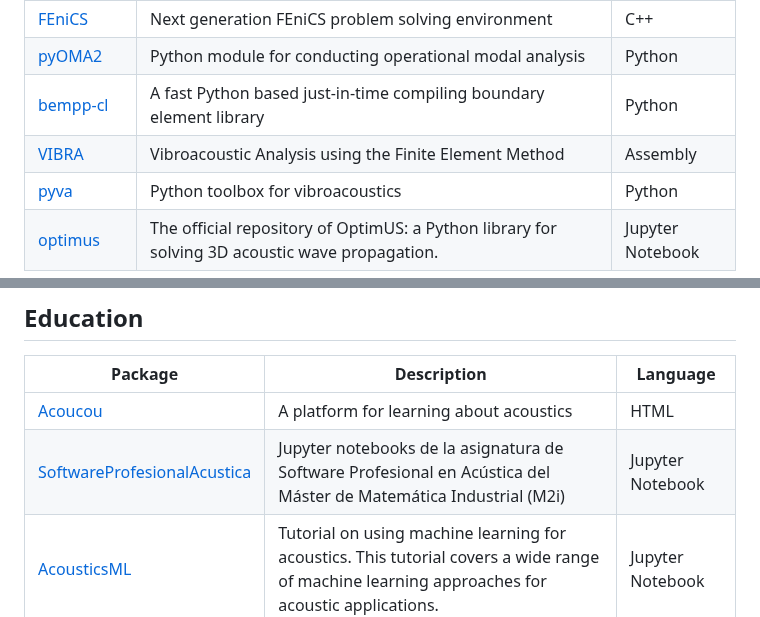
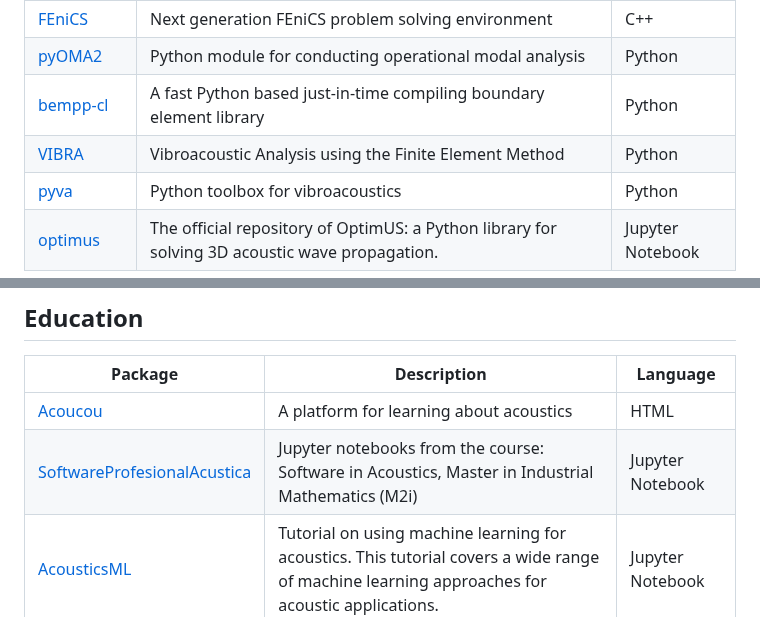
Before and after one commit to Nitnelav/awesome-acoustic, a Markdown page: README.md, 2 parts joined by grey strips. Rendered like a GitHub page.

```diff
--- a/README.md
+++ b/README.md
@@ -91,7 +91,7 @@ Read the detailed scope of this list in [SCOPE.md](SCOPE.md).
 | [FEniCS](https://github.com/FEniCS/dolfinx) | Next generation FEniCS problem solving environment | C++ |
 | [pyOMA2](https://github.com/dagghe/pyOMA2) | Python module for conducting operational modal analysis | Python |
 | [bempp-cl](https://github.com/bempp/bempp-cl) | A fast Python based just-in-time compiling boundary element library | Python |
-| [VIBRA](https://github.com/MOPT-UFSC/VIBRA) | Vibroacoustic Analysis using the Finite Element Method | Assembly |
+| [VIBRA](https://github.com/MOPT-UFSC/VIBRA) | Vibroacoustic Analysis using the Finite Element Method | Python |
 | [pyva](https://github.com/minipief/pyva) | Python toolbox for vibroacoustics | Python |
 | [optimus](https://github.com/optimuslib/optimus) | The official repository of OptimUS: a Python library for solving 3D acoustic wave propagation. | Jupyter Notebook |
 
@@ -156,7 +156,7 @@ Read the detailed scope of this list in [SCOPE.md](SCOPE.md).
 | Package | Description | Language |
 |---------|-------------|----------|
 | [Acoucou](https://acoucou.org/) | A platform for learning about acoustics | HTML |
-| [SoftwareProfesionalAcustica](https://github.com/maprieto/SoftwareProfesionalAcustica) | Jupyter notebooks de la asignatura de Software Profesional en Acústica del Máster de Matemática Industrial (M2i) | Jupyter Notebook |
+| [SoftwareProfesionalAcustica](https://github.com/maprieto/SoftwareProfesionalAcustica) | Jupyter notebooks from the course: Software in Acoustics, Master in Industrial Mathematics (M2i) | Jupyter Notebook |
 | [AcousticsML](https://github.com/RAMshades/AcousticsML) | Tutorial on using machine learning for acoustics. This tutorial covers a wide range of machine learning approaches for acoustic applications. | Jupyter Notebook |
 
 
```
Also changed, not shown: other parts of README.md (+7 -6 lines).
